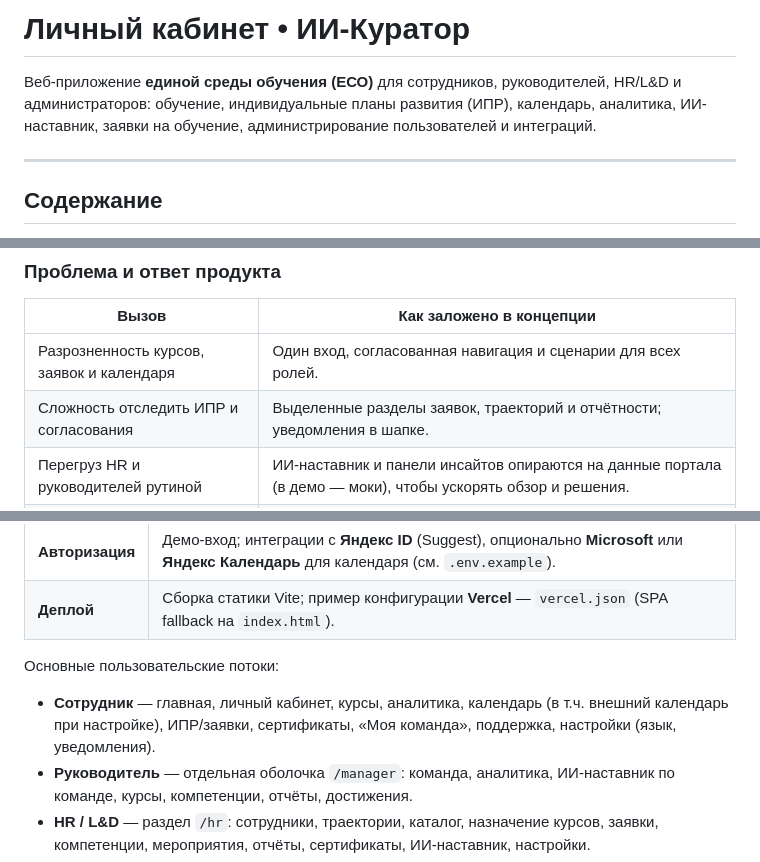
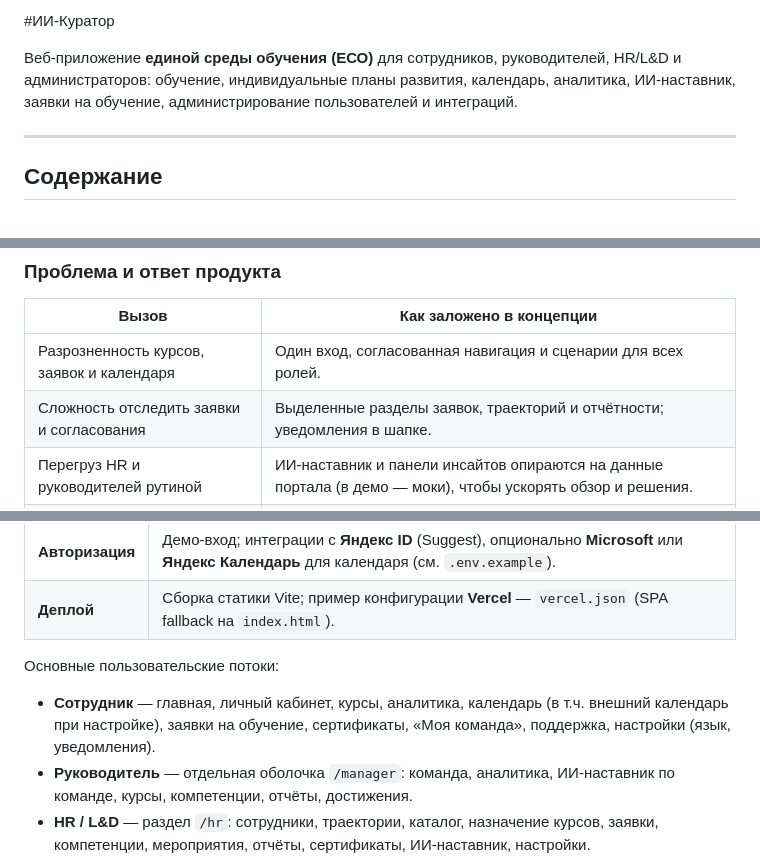
Before and after one commit to TronTanya/alrosa, a Markdown page: README.md, 3 parts joined by grey strips. GitHub-like rendering.

Commit message:
docs: README — убрать аббревиатуру ИПР
Made-with: Cursor

```diff
--- a/README.md
+++ b/README.md
@@ -1,6 +1,6 @@
-# Личный кабинет • ИИ-Куратор
+#ИИ-Куратор
 
-Веб-приложение **единой среды обучения (ЕСО)** для сотрудников, руководителей, HR/L&D и администраторов: обучение, индивидуальные планы развития (ИПР), календарь, аналитика, ИИ-наставник, заявки на обучение, администрирование пользователей и интеграций.
+Веб-приложение **единой среды обучения (ЕСО)** для сотрудников, руководителей, HR/L&D и администраторов: обучение, индивидуальные планы развития, календарь, аналитика, ИИ-наставник, заявки на обучение, администрирование пользователей и интеграций.
 
 ---
 
@@ -31,7 +31,7 @@
 | Вызов | Как заложено в концепции |
 |-------|---------------------------|
 | Разрозненность курсов, заявок и календаря | Один вход, согласованная навигация и сценарии для всех ролей. |
-| Сложность отследить ИПР и согласования | Выделенные разделы заявок, траекторий и отчётности; уведомления в шапке. |
+| Сложность отследить заявки и согласования | Выделенные разделы заявок, траекторий и отчётности; уведомления в шапке. |
 | Перегруз HR и руководителей рутиной | ИИ-наставник и панели инсайтов опираются на данные портала (в демо — моки), чтобы ускорять обзор и решения. |
 | Разный уровень цифровой зрелости | Понятные роли, демо-режим входа, локализация RU/EN, настройки уведомлений. |
 
@@ -59,7 +59,7 @@
 
 Основные пользовательские потоки:
 
-- **Сотрудник** — главная, личный кабинет, курсы, аналитика, календарь (в т.ч. внешний календарь при настройке), ИПР/заявки, сертификаты, «Моя команда», поддержка, настройки (язык, уведомления).
+- **Сотрудник** — главная, личный кабинет, курсы, аналитика, календарь (в т.ч. внешний календарь при настройке), заявки на обучение, сертификаты, «Моя команда», поддержка, настройки (язык, уведомления).
 - **Руководитель** — отдельная оболочка `/manager`: команда, аналитика, ИИ-наставник по команде, курсы, компетенции, отчёты, достижения.
 - **HR / L&D** — раздел `/hr`: сотрудники, траектории, каталог, назначение курсов, заявки, компетенции, мероприятия, отчёты, сертификаты, ИИ-наставник, настройки.
 - **Администратор** — `/admin`: пользователи, курсы, интеграции, мониторинг, БД, доступы, уведомления, серверы, ИИ-модули, документация, конфигурация.
```
Also changed, not shown: other parts of README.md (+3 -3 lines).
